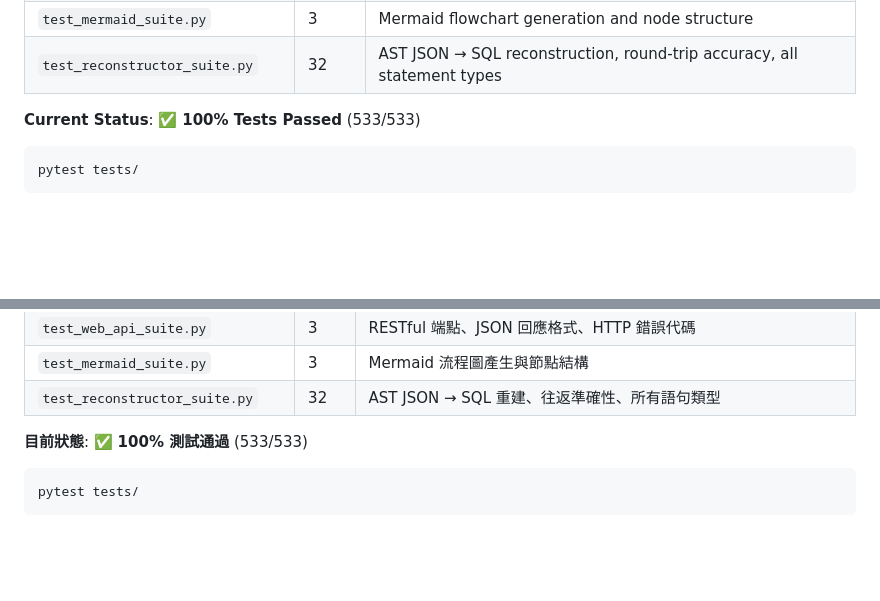
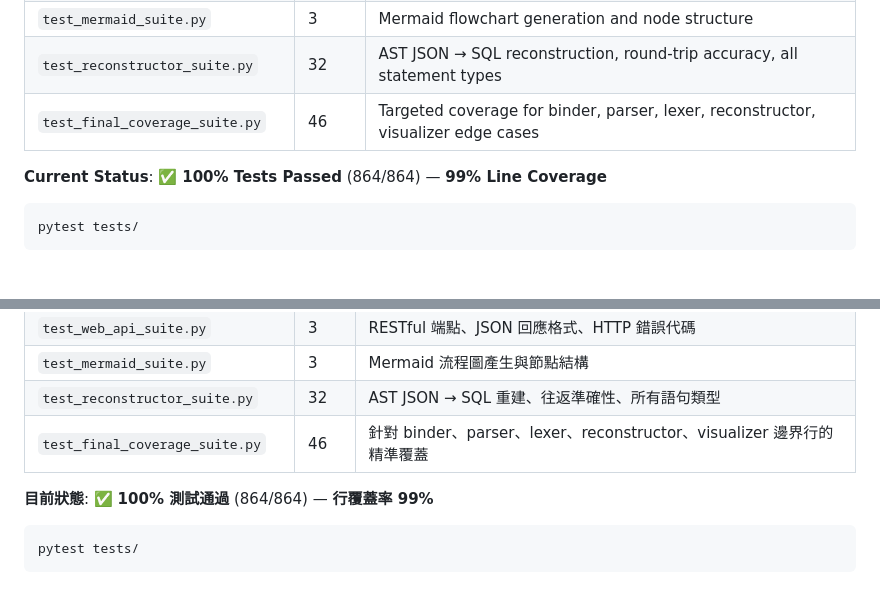
Before and after one commit to wbird0606/BirdEye-SQL, a Markdown page: README.md, 2 parts joined by grey strips. Rendered like a GitHub page; blank space fills up the shorter version.

````diff
--- a/README.md
+++ b/README.md
@@ -111,8 +152,9 @@ We strictly adhere to **Test-Driven Development (TDD)**. Every feature follows a
 | `test_web_api_suite.py` | 3 | RESTful endpoints, JSON response format, HTTP error codes |
 | `test_mermaid_suite.py` | 3 | Mermaid flowchart generation and node structure |
 | `test_reconstructor_suite.py` | 32 | AST JSON → SQL reconstruction, round-trip accuracy, all statement types |
+| `test_final_coverage_suite.py` | 46 | Targeted coverage for binder, parser, lexer, reconstructor, visualizer edge cases |
 
-**Current Status**: ✅ **100% Tests Passed** (533/533)
+**Current Status**: ✅ **100% Tests Passed** (864/864) — **99% Line Coverage**
 ```powershell
 pytest tests/
 ```
@@ -224,8 +307,9 @@ python main.py --ast-file my_ast.json
 | `test_web_api_suite.py` | 3 | RESTful 端點、JSON 回應格式、HTTP 錯誤代碼 |
 | `test_mermaid_suite.py` | 3 | Mermaid 流程圖產生與節點結構 |
 | `test_reconstructor_suite.py` | 32 | AST JSON → SQL 重建、往返準確性、所有語句類型 |
+| `test_final_coverage_suite.py` | 46 | 針對 binder、parser、lexer、reconstructor、visualizer 邊界行的精準覆蓋 |
 
-**目前狀態**: ✅ **100% 測試通過** (533/533)
+**目前狀態**: ✅ **100% 測試通過** (864/864) — **行覆蓋率 99%**
 ```powershell
 pytest tests/
 ```
````
Also changed, not shown: other parts of README.md (+87 -5 lines).
